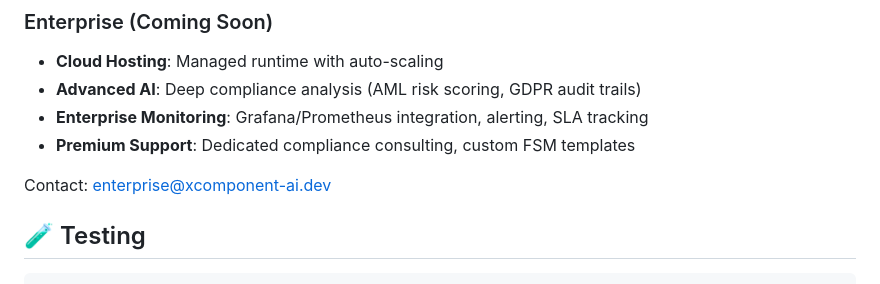
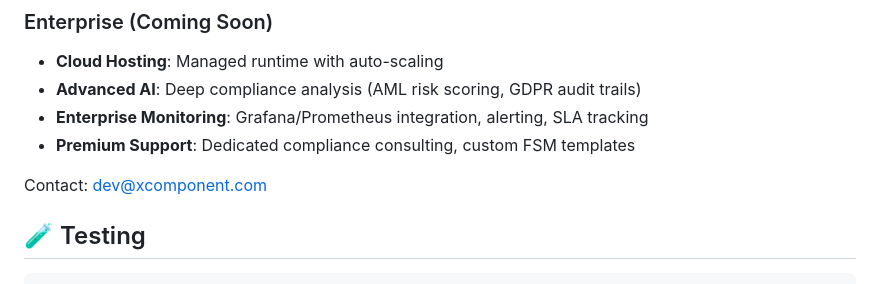
Before and after one commit to fredericcarre/xcomponent-ai, a Markdown page: README.md, the part around the change. Rendered like a GitHub page.

```diff
--- a/README.md
+++ b/README.md
@@ -542,7 +542,7 @@ stateMachines:
 - **Enterprise Monitoring**: Grafana/Prometheus integration, alerting, SLA tracking
 - **Premium Support**: Dedicated compliance consulting, custom FSM templates
 
-Contact: [enterprise@xcomponent-ai.dev](mailto:enterprise@xcomponent-ai.dev)
+Contact: [dev@xcomponent.com](mailto:dev@xcomponent.com)
 
 ## 🧪 Testing
 
```
Also changed, not shown: CONTRIBUTING.md (+1 -1 lines).
